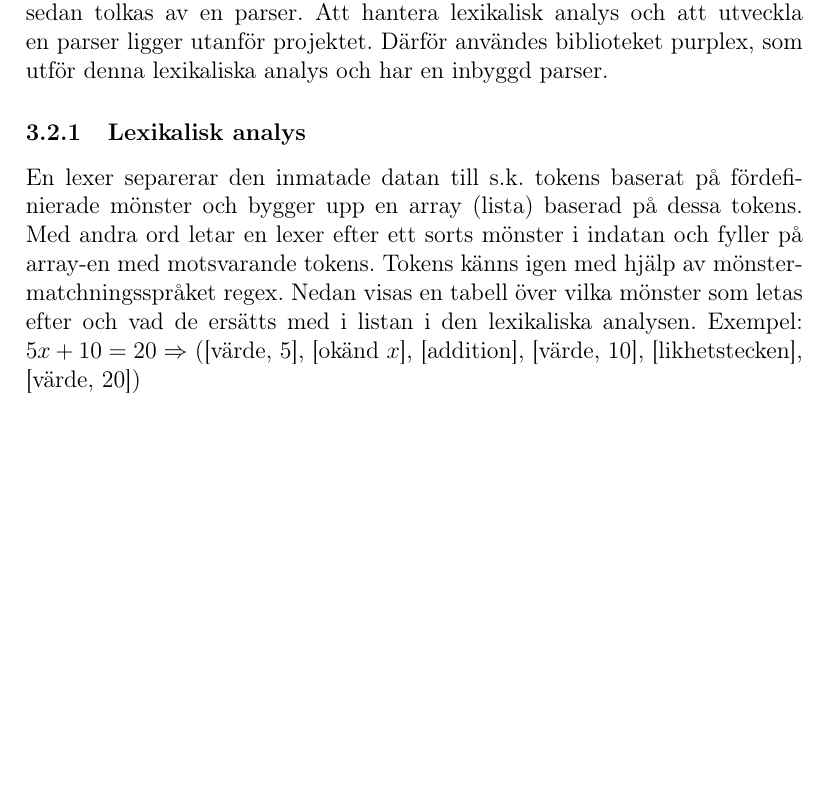
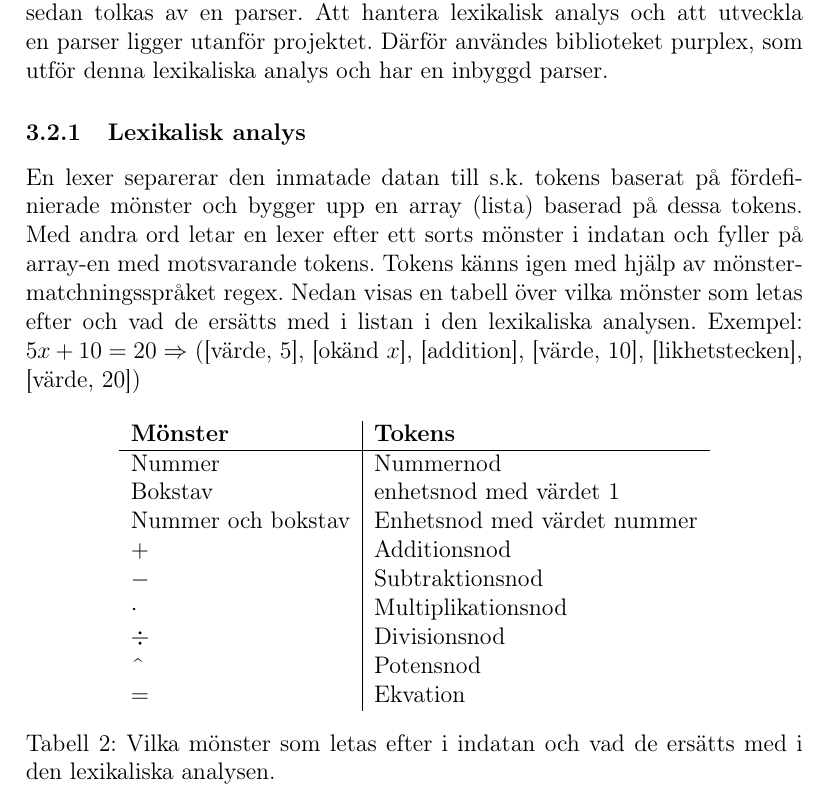
Before and after one commit to ALI-Team/ga-rapport, a LaTeX paper (rapport.tex): part of page 14 of 14, cut so that both start at the same text, the shorter picture padded with empty space. Compiled offline with pdfLaTeX.

Commit message:
added lexer table

```diff
--- a/rapport.tex
+++ b/rapport.tex
@@ -204,4 +204,23 @@ För att läsa in uttryck på normal form och för att enkelt omvandla de till a
 En lexer separerar den inmatade datan till s.k. tokens baserat på fördefinierade mönster och bygger upp en array (lista) baserad på dessa tokens. Med andra ord letar en lexer efter ett sorts mönster i indatan och fyller på array-en med motsvarande tokens. Tokens känns igen med hjälp av mönstermatchningsspråket regex. Nedan visas en tabell över vilka mönster som letas efter och vad de ersätts med i listan i den lexikaliska analysen.
 Exempel: \(5x+10=20\Rightarrow\) ([värde, 5], [okänd \(x\)], [addition], [värde, 10], [likhetstecken], [värde, 20])
 
+\begin{figure}[h!]
+  \centering
+  \begin{tabular}{l|l}
+    \textbf{Mönster} & \textbf{Tokens} \\
+    \hline
+    Nummer & Nummernod \\
+    Bokstav & enhetsnod med värdet 1 \\
+    Nummer och bokstav & Enhetsnod med värdet nummer \\
+    \(+\) & Additionsnod \\
+    \(-\) & Subtraktionsnod \\
+    \(\cdot\) & Multiplikationsnod \\
+    \(\div\) & Divisionsnod \\
+    \string^ & Potensnod \\
+    \(=\) & Ekvation
+  \end{tabular}
+  \captionof{table}{Vilka mönster som letas efter i indatan och vad de ersätts med i den lexikaliska analysen.}
+  \label{tab:lexer_patterns}
+\end{figure}
+
 \end{document}
```
Also changed, not shown: rapport.pdf.
